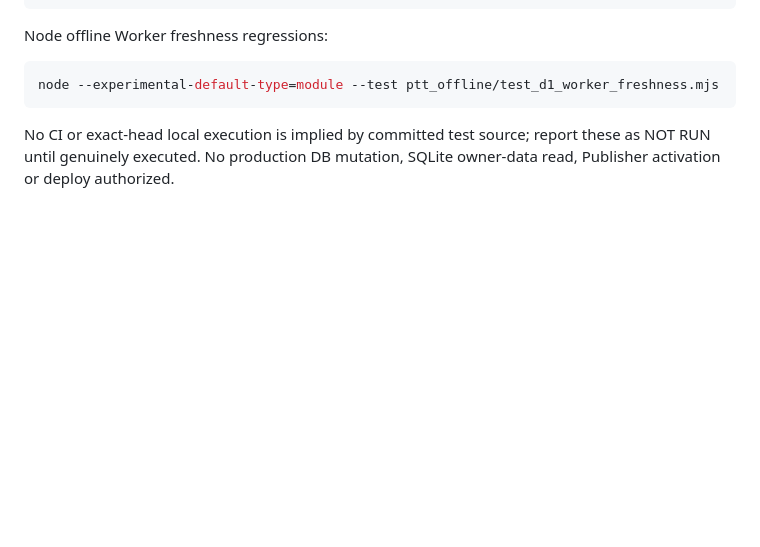
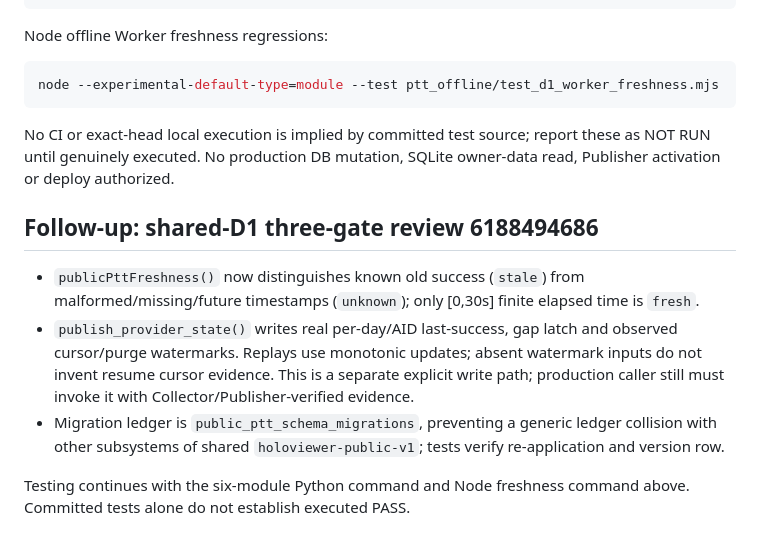
Before and after one commit to physicsdog0505/HoloViewer, a Markdown page: ptt_offline/README.md, the part around the change. Drawn GitHub-style; blank space fills up the shorter version.

Commit message:
docs(#48): capture provider-state and shared-D1 review corrections

```diff
--- a/ptt_offline/README.md
+++ b/ptt_offline/README.md
@@ -164,3 +164,20 @@ node --experimental-default-type=module --test ptt_offline/test_d1_worker_freshn
 No CI or exact-head local execution is implied by committed test source;
 report these as NOT RUN until genuinely executed. No production DB
 mutation, SQLite owner-data read, Publisher activation or deploy authorized.
+
+## Follow-up: shared-D1 three-gate review 6188494686
+
+- `publicPttFreshness()` now distinguishes known old success (`stale`)
+  from malformed/missing/future timestamps (`unknown`); only [0,30s]
+  finite elapsed time is `fresh`.
+- `publish_provider_state()` writes real per-day/AID last-success,
+  gap latch and observed cursor/purge watermarks. Replays use monotonic
+  updates; absent watermark inputs do not invent resume cursor evidence.
+  This is a separate explicit write path; production caller still must
+  invoke it with Collector/Publisher-verified evidence.
+- Migration ledger is `public_ptt_schema_migrations`, preventing a
+  generic ledger collision with other subsystems of shared
+  `holoviewer-public-v1`; tests verify re-application and version row.
+
+Testing continues with the six-module Python command and Node freshness
+command above. Committed tests alone do not establish executed PASS.
```
